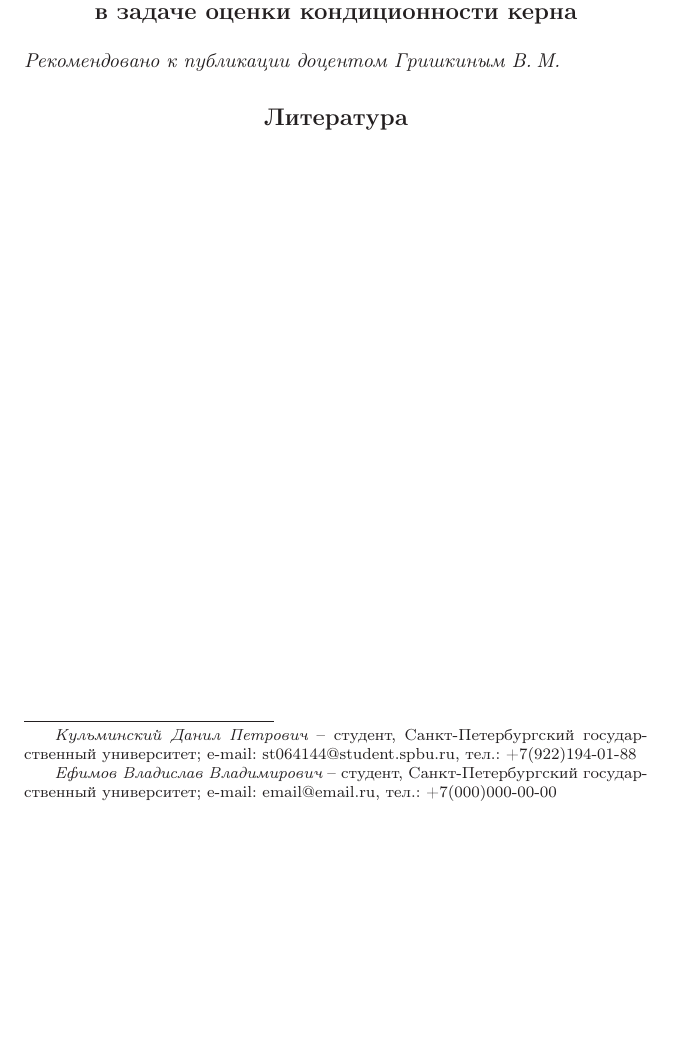
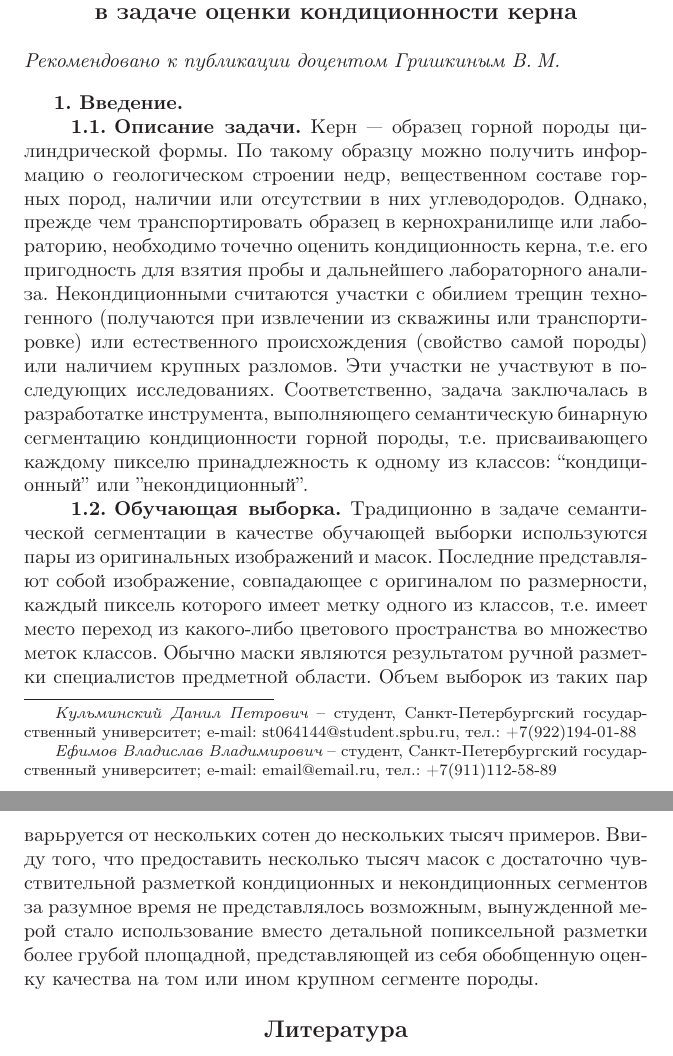
Before and after one commit to dankiy/cps_2021, a LaTeX document (main.tex): part of the page before the commit and two parts of pages 1 and 2 of 2 after it, the two joined at a grey line, cut so that both start at the same text, the shorter picture padded with empty space. Compiled offline with LaTeX, dvips and Ghostscript; the source files are stored in an older character set and shown here as Unicode.

Commit message:
intro added

```diff
--- a/main.tex
+++ b/main.tex
@@ -13,11 +13,17 @@
 
 \renewcommand{\thefootnote}{ }
 {\footnotetext{{\it Кульминский Данил Петрович} -- студент, Санкт-Петербургский государственный университет; e-mail: st064144@student.spbu.ru, тел.: +7(922)194-01-88}}
-{\footnotetext{{\it Ефимов Владислав Владимирович} -- студент, Санкт-Петербургский государственный университет; e-mail: email@email.ru, тел.: +7(000)000-00-00}}
+{\footnotetext{{\it Ефимов Владислав Владимирович} -- студент, Санкт-Петербургский государственный университет; e-mail: email@email.ru, тел.: +7(911)112-58-89}}
 
 \maketitle
 
 \recdotz{Гришкиным~В.\:М.}
+
+\razdel{Введение}
+\podrazdel{Описание задачи}
+Керн --- образец горной породы цилиндрической формы. По такому образцу можно получить информацию о геологическом строении недр, вещественном составе горных пород, наличии или отсутствии в них углеводородов. Однако, прежде чем транспортировать образец в кернохранилище или лабораторию, необходимо точечно оценить кондиционность керна, т.е. его пригодность для взятия пробы и дальнейшего лабораторного анализа. Некондиционными считаются участки с обилием трещин техногенного (получаются при извлечении из скважины или транспортировке) или естественного происхождения (свойство самой породы) или наличием крупных разломов.  Эти участки не участвуют в последующих исследованиях. Соответственно, задача заключалась в  разработатке инструмента, выполняющего семантическую бинарную сегментацию кондиционности горной породы, т.е. присваивающего каждому пикселю принадлежность к одному из классов: “кондиционный” или ”некондиционный”.
+\podrazdel{Обучающая выборка}
+Традиционно в задаче семантической сегментации в качестве обучающей выборки используются пары из оригинальных изображений и масок. Последние представляют собой изображение, совпадающее с оригиналом по размерности, каждый пиксель которого имеет метку одного из классов, т.е. имеет место переход из какого-либо цветового пространства во множество меток классов. Обычно маски являются результатом ручной разметки специалистов предметной области. Объем выборок из таких пар варьруется от нескольких сотен до нескольких тысяч примеров. Ввиду того, что предоставить несколько тысяч масок с достаточно чувствительной разметкой кондиционных и некондиционных сегментов за разумное время не представлялось возможным,  вынужденной мерой стало использование вместо детальной попиксельной разметки более грубой площадной, представляющей из себя обобщенную оценку качества на том или ином крупном сегменте породы.
 
 
 \begin{thebibliography}{40}
```
